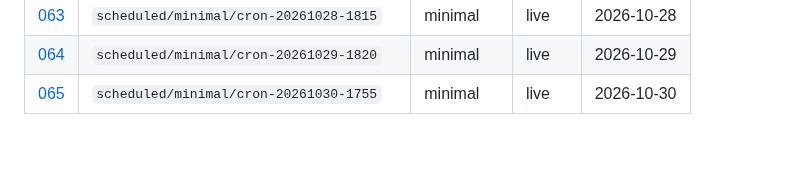
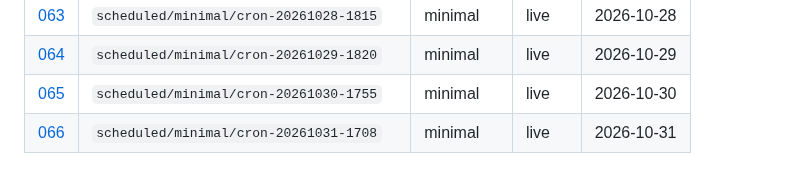
Before and after one commit to aadya-khanna/li-agentic-simulation, a Markdown page: research/runs/README.md, the part around the change. GitHub-like rendering; blank space fills up the shorter version.

Commit message:
research(runs): automated note from scheduled 7-day season
Generated by .github/workflows/scheduled-season.yml

```diff
--- a/research/runs/README.md
+++ b/research/runs/README.md
@@ -69,3 +69,4 @@ Full **7-day** seasons only. No smoke or truncated runs.
 | [063](063-scheduled-minimal-cron-20261028-1815.md) | `scheduled/minimal/cron-20261028-1815` | minimal | live | 2026-10-28 |
 | [064](064-scheduled-minimal-cron-20261029-1820.md) | `scheduled/minimal/cron-20261029-1820` | minimal | live | 2026-10-29 |
 | [065](065-scheduled-minimal-cron-20261030-1755.md) | `scheduled/minimal/cron-20261030-1755` | minimal | live | 2026-10-30 |
+| [066](066-scheduled-minimal-cron-20261031-1708.md) | `scheduled/minimal/cron-20261031-1708` | minimal | live | 2026-10-31 |
```
Also changed, not shown: research/runs/066-scheduled-minimal-cron-20261031-1708.md (added, +49 -0 lines).
